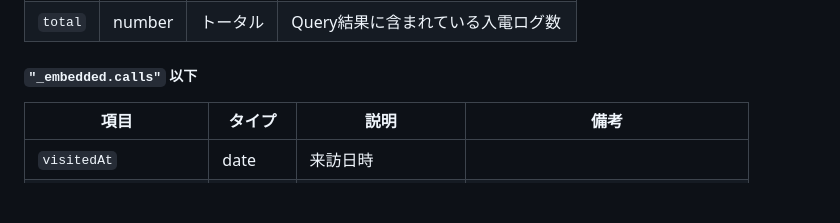
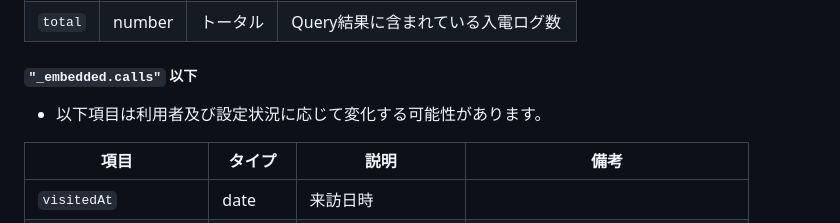
Before and after one commit to lograph-co/adsip_api_docs, a Markdown page: docs/behaviors-phone-calls.md, the part around the change. GitHub-like rendering; blank space fills up the shorter version.

Commit message:
[modify] add sample note for response in calllog

```diff
--- a/docs/behaviors-phone-calls.md
+++ b/docs/behaviors-phone-calls.md
@@ -138,6 +138,8 @@
 
 ##### `"_embedded.calls"` 以下
 
+* 以下項目は利用者及び設定状況に応じて変化する可能性があります。
+
 | 項目 | タイプ | 説明 | 備考 |
 |-----|-------|------|-----|
 | `visitedAt` | date | 来訪日時 |  |
```
